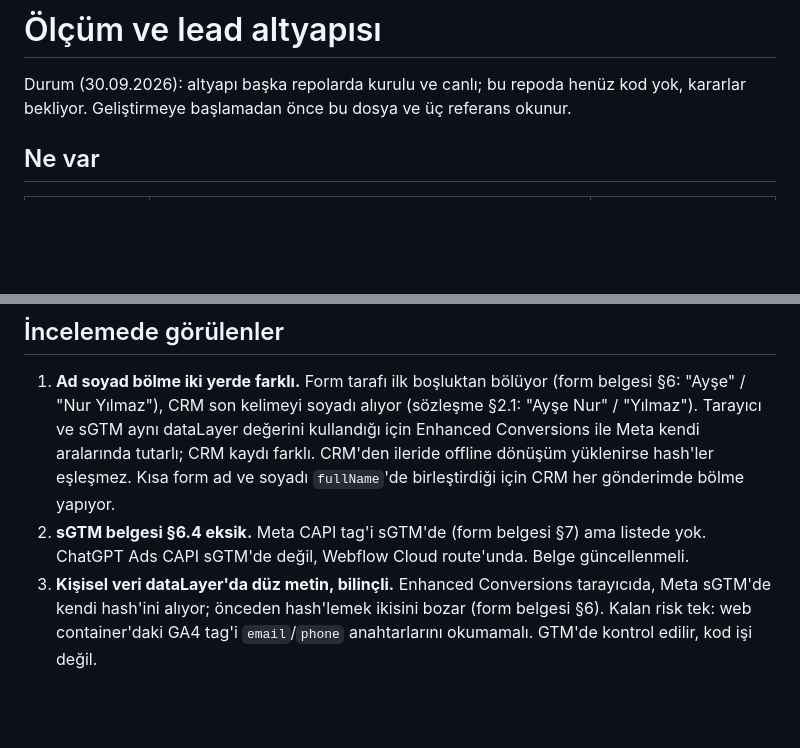
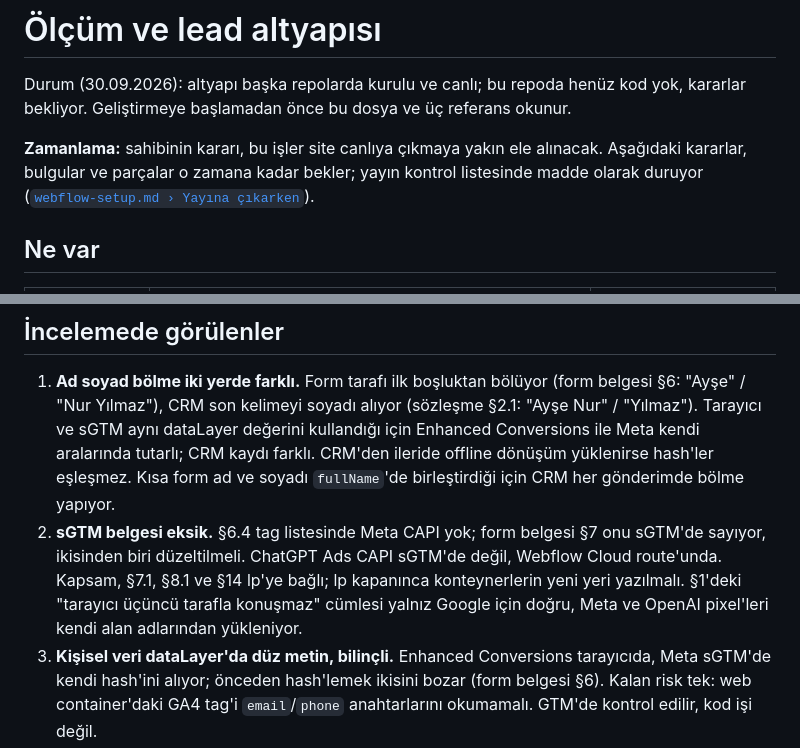
Before and after one commit to Roicool/roicool-web, a Markdown page: docs/measurement.md, 2 parts joined by grey strips. Drawn GitHub-style; blank space fills up the shorter version.

Commit message:
docs: ölçüm işlerini canlıya yakın zamanına not et
measurement.md'ye zamanlama notu ve sGTM belgesindeki eksiklerin tam listesi;
yayın kontrol listesine 9. madde olarak ölçüm ve lead işleri.

Co-Authored-By: Claude Fable 5.1 <noreply@anthropic.com>
Claude-Session: https://claude.ai/code/session_01P2eSHNhpDZ7FNvq4ExaNoh

```diff
--- a/docs/measurement.md
+++ b/docs/measurement.md
@@ -2,6 +2,10 @@
 
 Durum (30.09.2026): altyapı başka repolarda kurulu ve canlı; bu repoda henüz kod yok,
 kararlar bekliyor. Geliştirmeye başlamadan önce bu dosya ve üç referans okunur.
+
+**Zamanlama:** sahibinin kararı, bu işler site canlıya çıkmaya yakın ele alınacak.
+Aşağıdaki kararlar, bulgular ve parçalar o zamana kadar bekler; yayın kontrol listesinde
+madde olarak duruyor ([`webflow-setup.md › Yayına çıkarken`](./webflow-setup.md#yayına-çıkarken--kontrol-listesi)).
 
 ## Ne var
 
@@ -47,8 +51,11 @@ belgesi §5. Yeni kod bu ikisine göre yazılır, ad uydurulmaz.
    ile Meta kendi aralarında tutarlı; CRM kaydı farklı. CRM'den ileride offline dönüşüm
    yüklenirse hash'ler eşleşmez. Kısa form ad ve soyadı `fullName`'de birleştirdiği için
    CRM her gönderimde bölme yapıyor.
-2. **sGTM belgesi §6.4 eksik.** Meta CAPI tag'i sGTM'de (form belgesi §7) ama listede
-   yok. ChatGPT Ads CAPI sGTM'de değil, Webflow Cloud route'unda. Belge güncellenmeli.
+2. **sGTM belgesi eksik.** §6.4 tag listesinde Meta CAPI yok; form belgesi §7 onu sGTM'de
+   sayıyor, ikisinden biri düzeltilmeli. ChatGPT Ads CAPI sGTM'de değil, Webflow Cloud
+   route'unda. Kapsam, §7.1, §8.1 ve §14 lp'ye bağlı; lp kapanınca konteynerlerin yeni yeri
+   yazılmalı. §1'deki "tarayıcı üçüncü tarafla konuşmaz" cümlesi yalnız Google için doğru,
+   Meta ve OpenAI pixel'leri kendi alan adlarından yükleniyor.
 3. **Kişisel veri dataLayer'da düz metin, bilinçli.** Enhanced Conversions tarayıcıda,
    Meta sGTM'de kendi hash'ini alıyor; önceden hash'lemek ikisini bozar (form belgesi §6).
    Kalan risk tek: web container'daki GA4 tag'i `email`/`phone` anahtarlarını okumamalı.
```
Also changed, not shown: docs/webflow-setup.md (+4 -0 lines).
